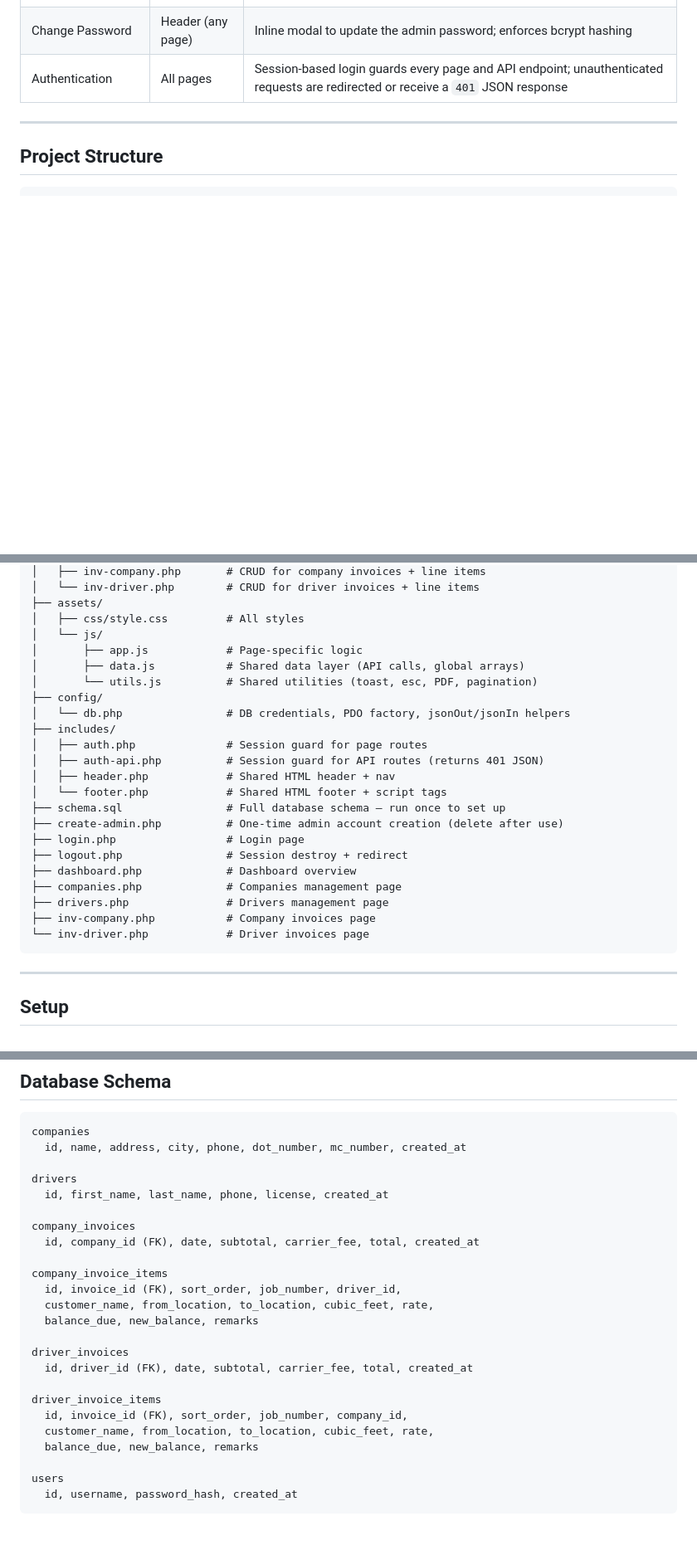
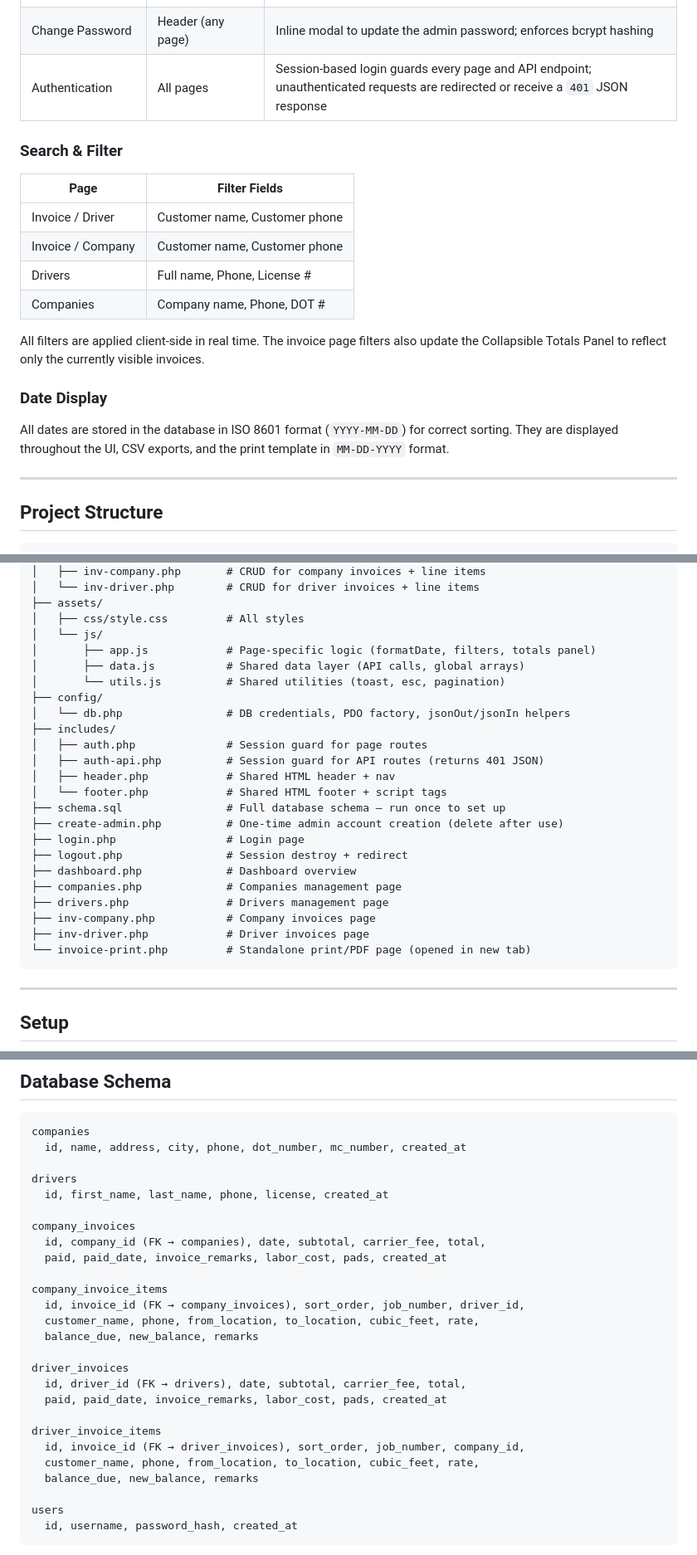
Before and after one commit to arifbillahcse/invoice-manager-for-moving-company, a Markdown page: README.md, 3 parts joined by grey strips. Shown at 83% size. GitHub-like rendering; blank space fills up the shorter version.

````diff
--- a/README.md
+++ b/README.md
@@ -41,6 +43,21 @@ The system is organized around a two-invoice workflow: a **Driver Invoice** is c
 | Pagination | All invoice tables | Tables paginate at 30 rows per page with prev/next controls |
 | Change Password | Header (any page) | Inline modal to update the admin password; enforces bcrypt hashing |
 | Authentication | All pages | Session-based login guards every page and API endpoint; unauthenticated requests are redirected or receive a `401` JSON response |
+
+### Search & Filter
+
+| Page | Filter Fields |
+|------|---------------|
+| Invoice / Driver | Customer name, Customer phone |
+| Invoice / Company | Customer name, Customer phone |
+| Drivers | Full name, Phone, License # |
+| Companies | Company name, Phone, DOT # |
+
+All filters are applied client-side in real time. The invoice page filters also update the Collapsible Totals Panel to reflect only the currently visible invoices.
+
+### Date Display
+
+All dates are stored in the database in ISO 8601 format (`YYYY-MM-DD`) for correct sorting. They are displayed throughout the UI, CSV exports, and the print template in `MM-DD-YYYY` format.
 
 ---
 
@@ -59,9 +76,9 @@ invoice-manager-for-moving-company/
 ├── assets/
 │   ├── css/style.css         # All styles
 │   └── js/
-│       ├── app.js            # Page-specific logic
+│       ├── app.js            # Page-specific logic (formatDate, filters, totals panel)
 │       ├── data.js           # Shared data layer (API calls, global arrays)
-│       └── utils.js          # Shared utilities (toast, esc, PDF, pagination)
+│       └── utils.js          # Shared utilities (toast, esc, pagination)
 ├── config/
 │   └── db.php                # DB credentials, PDO factory, jsonOut/jsonIn helpers
 ├── includes/
@@ -77,7 +94,8 @@ invoice-manager-for-moving-company/
 ├── companies.php             # Companies management page
 ├── drivers.php               # Drivers management page
 ├── inv-company.php           # Company invoices page
-└── inv-driver.php            # Driver invoices page
+├── inv-driver.php            # Driver invoices page
+└── invoice-print.php         # Standalone print/PDF page (opened in new tab)
 ```
 
 ---
@@ -137,19 +157,21 @@ drivers
   id, first_name, last_name, phone, license, created_at
 
 company_invoices
-  id, company_id (FK), date, subtotal, carrier_fee, total, created_at
+  id, company_id (FK → companies), date, subtotal, carrier_fee, total,
+  paid, paid_date, invoice_remarks, labor_cost, pads, created_at
 
 company_invoice_items
-  id, invoice_id (FK), sort_order, job_number, driver_id,
-  customer_name, from_location, to_location, cubic_feet, rate,
+  id, invoice_id (FK → company_invoices), sort_order, job_number, driver_id,
+  customer_name, phone, from_location, to_location, cubic_feet, rate,
   balance_due, new_balance, remarks
 
 driver_invoices
-  id, driver_id (FK), date, subtotal, carrier_fee, total, created_at
+  id, driver_id (FK → drivers), date, subtotal, carrier_fee, total,
+  paid, paid_date, invoice_remarks, labor_cost, pads, created_at
 
 driver_invoice_items
-  id, invoice_id (FK), sort_order, job_number, company_id,
-  customer_name, from_location, to_location, cubic_feet, rate,
+  id, invoice_id (FK → driver_invoices), sort_order, job_number, company_id,
+  customer_name, phone, from_location, to_location, cubic_feet, rate,
   balance_due, new_balance, remarks
 
 users
````
Also changed, not shown: other parts of README.md (+18 -12 lines).
